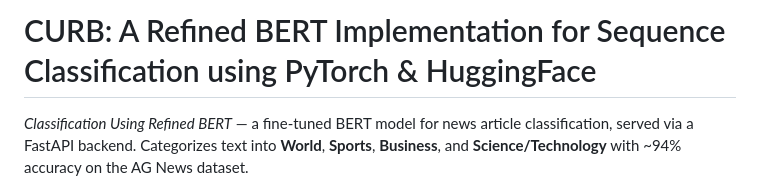
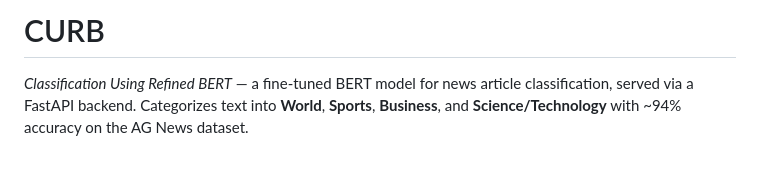
Before and after one commit to prestonhemmy/CURB, a Markdown page: README.md, the part around the change. GitHub-like rendering; blank space fills up the shorter version.

Commit message:
docs: update README.md

```diff
--- a/README.md
+++ b/README.md
@@ -1,4 +1,4 @@
-# CURB: A Refined BERT Implementation for Sequence Classification using PyTorch & HuggingFace
+# CURB
 
 *Classification Using Refined BERT* — a fine-tuned BERT model for news article
 classification, served via a FastAPI backend. Categorizes text into **World**,
```
